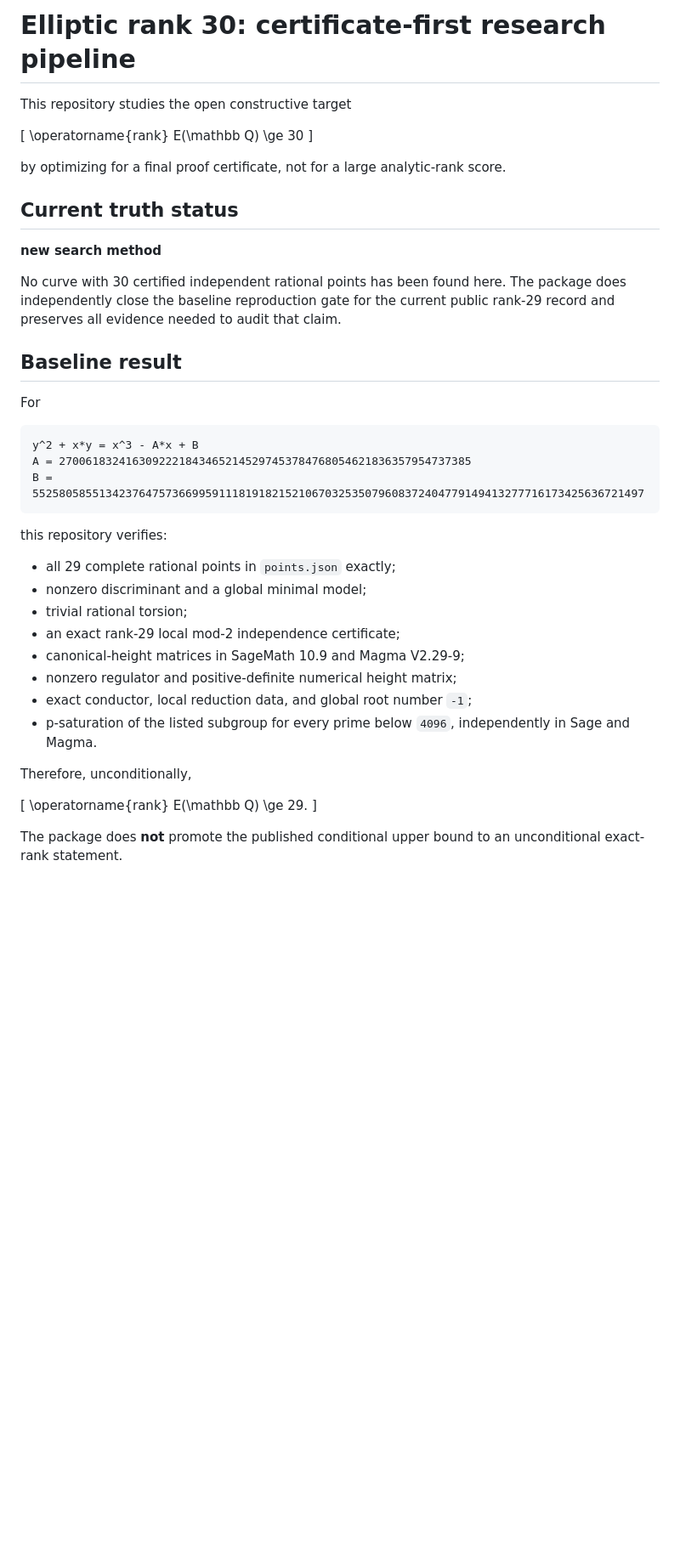
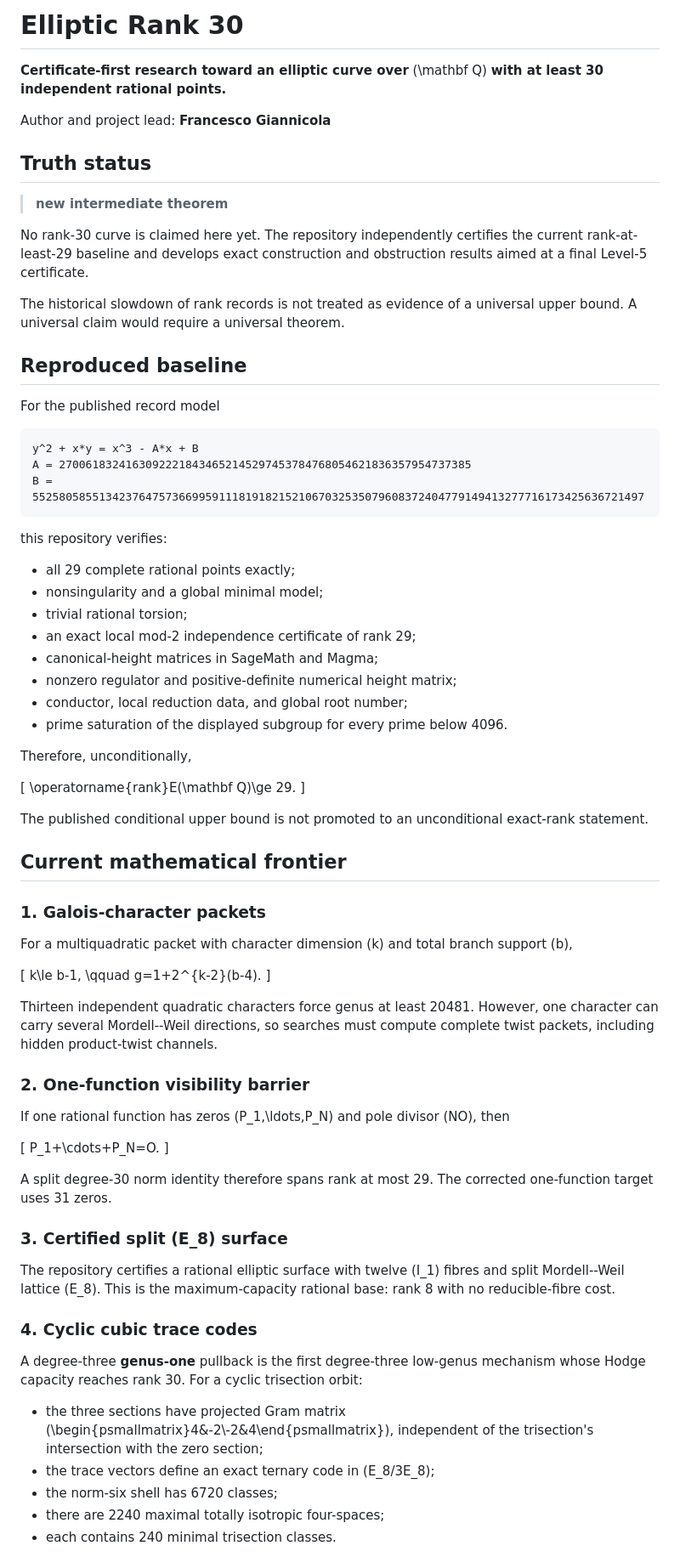
Before and after one commit to metaforismo/elliptic-rank-30, a Markdown page: README.md, the part around one of its changes. Shown at 85% size. Rendered like a GitHub page; blank space fills up the shorter version.

Commit message:
Refresh the README around the cyclic cubic trace-code frontier

````diff
--- a/README.md
+++ b/README.md
@@ -1,24 +1,23 @@
-# Elliptic rank 30: certificate-first research pipeline
+# Elliptic Rank 30
 
-This repository studies the open constructive target
+**Certificate-first research toward an elliptic curve over** \(\mathbf Q\) **with at least 30 independent rational points.**
 
-\[
-\operatorname{rank} E(\mathbb Q) \ge 30
-\]
+Author and project lead: **Francesco Giannicola**
 
-by optimizing for a final proof certificate, not for a large analytic-rank score.
+## Truth status
 
-## Current truth status
+> **new intermediate theorem**
 
-**new search method**
+No rank-30 curve is claimed here yet. The repository independently certifies
+the current rank-at-least-29 baseline and develops exact construction and
+obstruction results aimed at a final Level-5 certificate.
 
-No curve with 30 certified independent rational points has been found here.
-The package does independently close the baseline reproduction gate for the
-current public rank-29 record and preserves all evidence needed to audit that claim.
+The historical slowdown of rank records is not treated as evidence of a
+universal upper bound. A universal claim would require a universal theorem.
 
-## Baseline result
+## Reproduced baseline
 
-For
+For the published record model
 
 ```text
 y^2 + x*y = x^3 - A*x + B
@@ -28,20 +27,69 @@ B = 5525805855134237647573669959111819182152106703253507960837240477914941327771
 
 this repository verifies:
 
-- all 29 complete rational points in `points.json` exactly;
-- nonzero discriminant and a global minimal model;
+- all 29 complete rational points exactly;
+- nonsingularity and a global minimal model;
 - trivial rational torsion;
-- an exact rank-29 local mod-2 independence certificate;
-- canonical-height matrices in SageMath 10.9 and Magma V2.29-9;
+- an exact local mod-2 independence certificate of rank 29;
+- canonical-height matrices in SageMath and Magma;
 - nonzero regulator and positive-definite numerical height matrix;
-- exact conductor, local reduction data, and global root number `-1`;
-- p-saturation of the listed subgroup for every prime below `4096`, independently in Sage and Magma.
+- conductor, local reduction data, and global root number;
+- prime saturation of the displayed subgroup for every prime below 4096.
 
 Therefore, unconditionally,
 
 \[
-\operatorname{rank} E(\mathbb Q) \ge 29.
+\operatorname{rank}E(\mathbf Q)\ge 29.
 \]
 
-The package does **not** promote the published conditional upper bound to an
-unconditional exact-rank statement.
+The published conditional upper bound is not promoted to an unconditional
+exact-rank statement.
+
+## Current mathematical frontier
+
+### 1. Galois-character packets
+
+For a multiquadratic packet with character dimension \(k\) and total branch
+support \(b\),
+
+\[
+k\le b-1,
+\qquad
+g=1+2^{k-2}(b-4).
+\]
+
+Thirteen independent quadratic characters force genus at least 20481.
+However, one character can carry several Mordell--Weil directions, so searches
+must compute complete twist packets, including hidden product-twist channels.
+
+### 2. One-function visibility barrier
+
+If one rational function has zeros \(P_1,\ldots,P_N\) and pole divisor \(NO\),
+then
+
+\[
+P_1+\cdots+P_N=O.
+\]
+
+A split degree-30 norm identity therefore spans rank at most 29. The corrected
+one-function target uses 31 zeros.
+
+### 3. Certified split \(E_8\) surface
+
+The repository certifies a rational elliptic surface with twelve \(I_1\)
+fibres and split Mordell--Weil lattice \(E_8\). This is the maximum-capacity
+rational base: rank 8 with no reducible-fibre cost.
+
+### 4. Cyclic cubic trace codes
+
+A degree-three **genus-one** pullback is the first degree-three low-genus
+mechanism whose Hodge capacity reaches rank 30. For a cyclic trisection orbit:
+
+- the three sections have projected Gram matrix
+  \(\begin{psmallmatrix}4&-2\\-2&4\end{psmallmatrix}\), independent of the
+  trisection's intersection with the zero section;
+- the trace vectors define an exact ternary code in \(E_8/3E_8\);
+- the norm-six shell has 6720 classes;
+- there are 2240 maximal totally isotropic four-spaces;
+- each contains 240 minimal trisection classes.
+
````
Also changed, not shown: other parts of README.md (+44 -59 lines).
